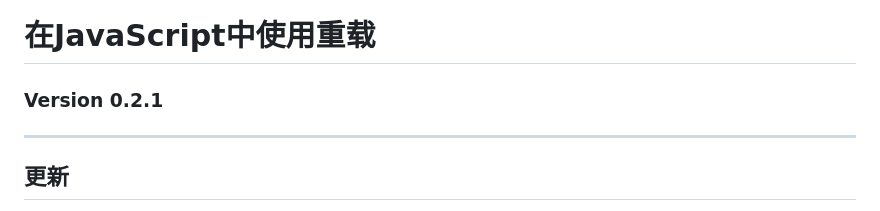
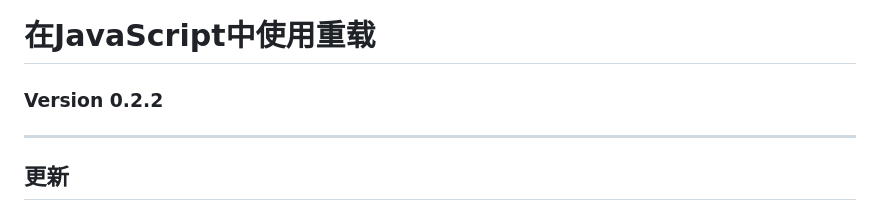
Before and after one commit to Static-Papaya/Gadget, a Markdown page: overload/README.md, the part around the change. GitHub-like rendering.

```diff
--- a/overload/README.md
+++ b/overload/README.md
@@ -1,5 +1,5 @@
 # 在JavaScript中使用重载
-### Version 0.2.1
+### Version 0.2.2
 ---
 
 <style>
```
